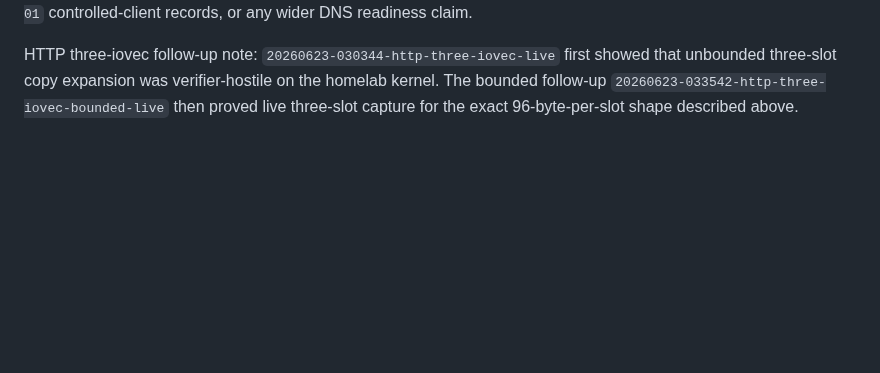
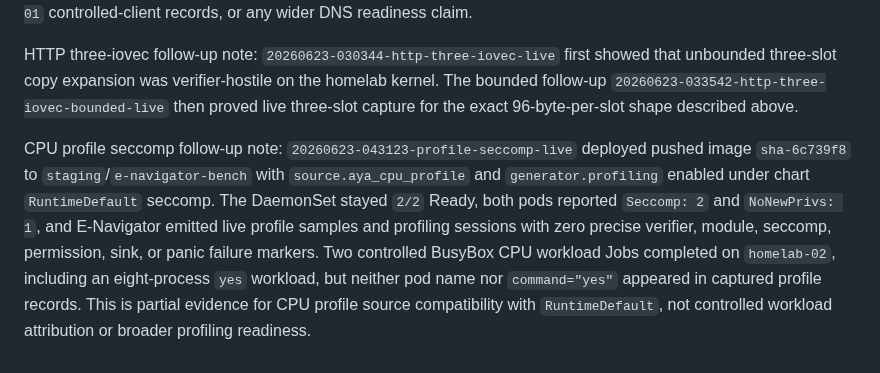
Before and after one commit to guaracloud/e-navigator, a Markdown page: documentation/claims-matrix.md, the part around one of its changes. Drawn GitHub-style; blank space fills up the shorter version.

Commit message:
docs: record profile seccomp proof

```diff
--- a/documentation/claims-matrix.md
+++ b/documentation/claims-matrix.md
@@ -54,3 +54,16 @@ HTTP three-iovec follow-up note:
 copy expansion was verifier-hostile on the homelab kernel. The bounded
 follow-up `20260623-033542-http-three-iovec-bounded-live` then proved live
 three-slot capture for the exact 96-byte-per-slot shape described above.
+
+CPU profile seccomp follow-up note:
+`20260623-043123-profile-seccomp-live` deployed pushed image `sha-6c739f8` to
+`staging`/`e-navigator-bench` with `source.aya_cpu_profile` and
+`generator.profiling` enabled under chart `RuntimeDefault` seccomp. The
+DaemonSet stayed `2/2` Ready, both pods reported `Seccomp: 2` and
+`NoNewPrivs: 1`, and E-Navigator emitted live profile samples and profiling
+sessions with zero precise verifier, module, seccomp, permission, sink, or
+panic failure markers. Two controlled BusyBox CPU workload Jobs completed on
+`homelab-02`, including an eight-process `yes` workload, but neither pod name
+nor `command="yes"` appeared in captured profile records. This is partial
+evidence for CPU profile source compatibility with `RuntimeDefault`, not
+controlled workload attribution or broader profiling readiness.
```
Also changed, not shown: other parts of documentation/claims-matrix.md (+2 -2 lines), benchmarks/results/sample-homelab-20260623-043123-profile-seccomp-live.md (added, +102 -0 lines).
